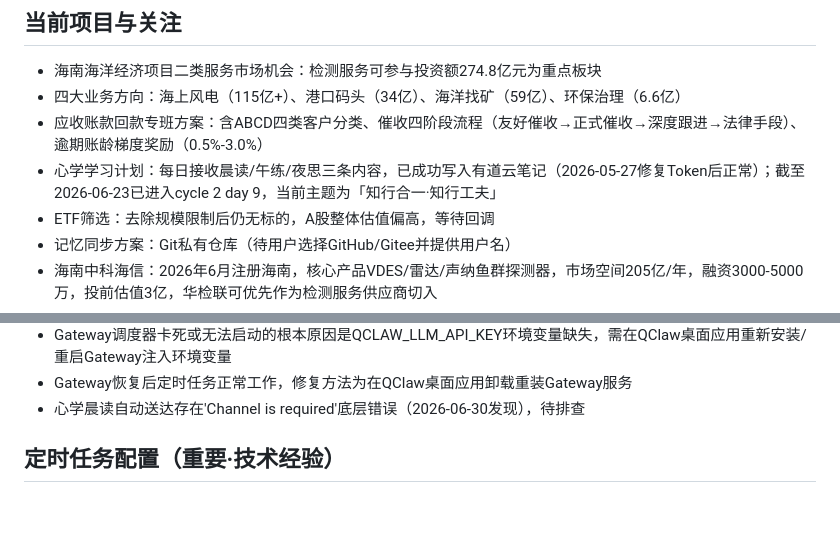
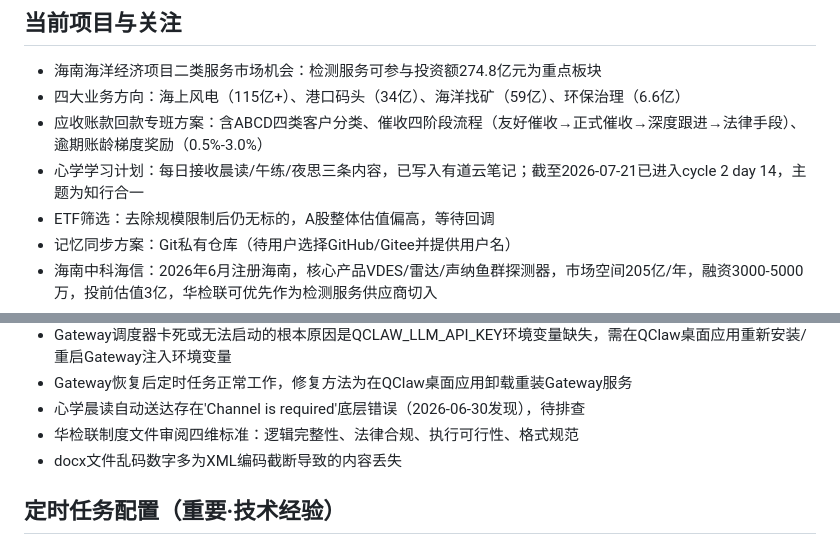
Before and after one commit to 13910914395-source/qclaw-memory, a Markdown page: MEMORY.md, 2 parts joined by grey strips. Rendered like a GitHub page; blank space fills up the shorter version.

```diff
--- a/MEMORY.md
+++ b/MEMORY.md
@@ -15,7 +15,7 @@
 - 海南海洋经济项目二类服务市场机会：检测服务可参与投资额274.8亿元为重点板块
 - 四大业务方向：海上风电（115亿+）、港口码头（34亿）、海洋找矿（59亿）、环保治理（6.6亿）
 - 应收账款回款专班方案：含ABCD四类客户分类、催收四阶段流程（友好催收→正式催收→深度跟进→法律手段）、逾期账龄梯度奖励（0.5%-3.0%）
-- 心学学习计划：每日接收晨读/午练/夜思三条内容，已成功写入有道云笔记（2026-05-27修复Token后正常）；截至2026-06-23已进入cycle 2 day 9，当前主题为「知行合一·知行工夫」
+- 心学学习计划：每日接收晨读/午练/夜思三条内容，已写入有道云笔记；截至2026-07-21已进入cycle 2 day 14，主题为知行合一
 - ETF筛选：去除规模限制后仍无标的，A股整体估值偏高，等待回调
 - 记忆同步方案：Git私有仓库（待用户选择GitHub/Gitee并提供用户名）
 - 海南中科海信：2026年6月注册海南，核心产品VDES/雷达/声纳鱼群探测器，市场空间205亿/年，融资3000-5000万，投前估值3亿，华检联可优先作为检测服务供应商切入
@@ -56,6 +56,8 @@
 - Gateway调度器卡死或无法启动的根本原因是QCLAW_LLM_API_KEY环境变量缺失，需在QClaw桌面应用重新安装/重启Gateway注入环境变量
 - Gateway恢复后定时任务正常工作，修复方法为在QClaw桌面应用卸载重装Gateway服务
 - 心学晨读自动送达存在'Channel is required'底层错误（2026-06-30发现），待排查
+- 华检联制度文件审阅四维标准：逻辑完整性、法律合规、执行可行性、格式规范
+- docx文件乱码数字多为XML编码截断导致的内容丢失
 
 ## 定时任务配置（重要·技术经验）
 
```
Also changed, not shown: 心学夜思_2026-07-22.md (added, +13 -0 lines).
